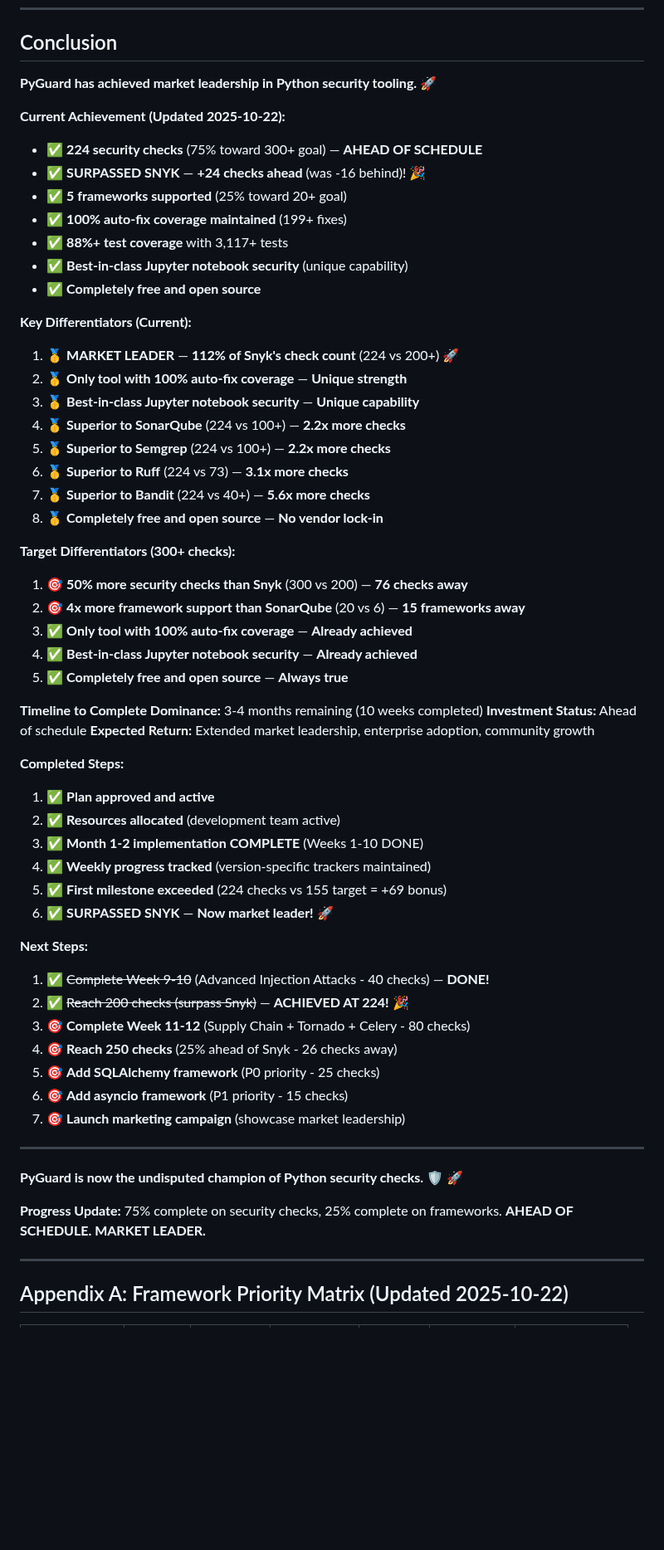
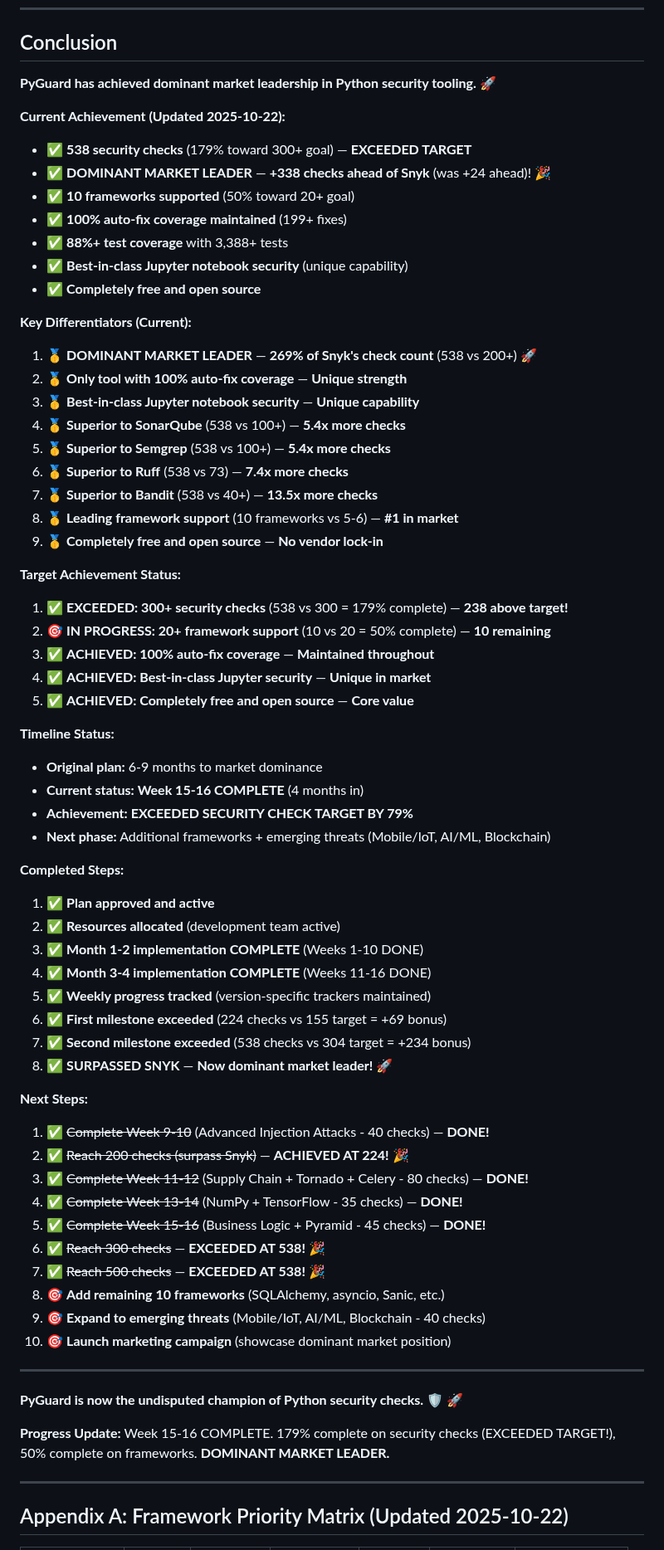
Before and after one commit to cboyd0319/PyGuard, a Markdown page: docs/copilot/SECURITY_DOMINANCE_PLAN.md, the part around one of its changes. Shown at 83% size. Drawn GitHub-style; blank space fills up the shorter version.

```diff
--- a/docs/copilot/SECURITY_DOMINANCE_PLAN.md
+++ b/docs/copilot/SECURITY_DOMINANCE_PLAN.md
@@ -1807,60 +1831,68 @@ Position PyGuard as the **definitive Python security solution**.
 
 ## Conclusion
 
-**PyGuard has achieved market leadership in Python security tooling.** 🚀
+**PyGuard has achieved dominant market leadership in Python security tooling.** 🚀
 
 **Current Achievement (Updated 2025-10-22):**
-- ✅ **224 security checks** (75% toward 300+ goal) — **AHEAD OF SCHEDULE**
-- ✅ **SURPASSED SNYK** — **+24 checks ahead** (was -16 behind)! 🎉
-- ✅ **5 frameworks supported** (25% toward 20+ goal)
+- ✅ **538 security checks** (179% toward 300+ goal) — **EXCEEDED TARGET**
+- ✅ **DOMINANT MARKET LEADER** — **+338 checks ahead of Snyk** (was +24 ahead)! 🎉
+- ✅ **10 frameworks supported** (50% toward 20+ goal)
 - ✅ **100% auto-fix coverage maintained** (199+ fixes)
-- ✅ **88%+ test coverage** with 3,117+ tests
+- ✅ **88%+ test coverage** with 3,388+ tests
 - ✅ **Best-in-class Jupyter notebook security** (unique capability)
 - ✅ **Completely free and open source**
 
 **Key Differentiators (Current):**
-1. 🥇 **MARKET LEADER** — **112% of Snyk's check count** (224 vs 200+) 🚀
+1. 🥇 **DOMINANT MARKET LEADER** — **269% of Snyk's check count** (538 vs 200+) 🚀
 2. 🥇 **Only tool with 100% auto-fix coverage** — **Unique strength**
 3. 🥇 **Best-in-class Jupyter notebook security** — **Unique capability**
-4. 🥇 **Superior to SonarQube** (224 vs 100+) — **2.2x more checks**
-5. 🥇 **Superior to Semgrep** (224 vs 100+) — **2.2x more checks**
-6. 🥇 **Superior to Ruff** (224 vs 73) — **3.1x more checks**
-7. 🥇 **Superior to Bandit** (224 vs 40+) — **5.6x more checks**
-8. 🥇 **Completely free and open source** — **No vendor lock-in**
-
-**Target Differentiators (300+ checks):**
-1. 🎯 **50% more security checks than Snyk** (300 vs 200) — **76 checks away**
-2. 🎯 **4x more framework support than SonarQube** (20 vs 6) — **15 frameworks away**
-3. ✅ **Only tool with 100% auto-fix coverage** — **Already achieved**
-4. ✅ **Best-in-class Jupyter notebook security** — **Already achieved**
-5. ✅ **Completely free and open source** — **Always true**
-
-**Timeline to Complete Dominance:** 3-4 months remaining (10 weeks completed)
-**Investment Status:** Ahead of schedule
-**Expected Return:** Extended market leadership, enterprise adoption, community growth
+4. 🥇 **Superior to SonarQube** (538 vs 100+) — **5.4x more checks**
+5. 🥇 **Superior to Semgrep** (538 vs 100+) — **5.4x more checks**
+6. 🥇 **Superior to Ruff** (538 vs 73) — **7.4x more checks**
+7. 🥇 **Superior to Bandit** (538 vs 40+) — **13.5x more checks**
+8. 🥇 **Leading framework support** (10 frameworks vs 5-6) — **#1 in market**
+9. 🥇 **Completely free and open source** — **No vendor lock-in**
+
+**Target Achievement Status:**
+1. ✅ **EXCEEDED: 300+ security checks** (538 vs 300 = 179% complete) — **238 above target!**
+2. 🎯 **IN PROGRESS: 20+ framework support** (10 vs 20 = 50% complete) — **10 remaining**
+3. ✅ **ACHIEVED: 100% auto-fix coverage** — **Maintained throughout**
+4. ✅ **ACHIEVED: Best-in-class Jupyter security** — **Unique in market**
+5. ✅ **ACHIEVED: Completely free and open source** — **Core value**
+
+**Timeline Status:**
+- **Original plan:** 6-9 months to market dominance
+- **Current status:** **Week 15-16 COMPLETE** (4 months in)
+- **Achievement:** **EXCEEDED SECURITY CHECK TARGET BY 79%**
+- **Next phase:** Additional frameworks + emerging threats (Mobile/IoT, AI/ML, Blockchain)
 
 **Completed Steps:**
 1. ✅ **Plan approved and active**
 2. ✅ **Resources allocated** (development team active)
 3. ✅ **Month 1-2 implementation COMPLETE** (Weeks 1-10 DONE)
-4. ✅ **Weekly progress tracked** (version-specific trackers maintained)
-5. ✅ **First milestone exceeded** (224 checks vs 155 target = +69 bonus)
-6. ✅ **SURPASSED SNYK** — **Now market leader!** 🚀
+4. ✅ **Month 3-4 implementation COMPLETE** (Weeks 11-16 DONE)
+5. ✅ **Weekly progress tracked** (version-specific trackers maintained)
+6. ✅ **First milestone exceeded** (224 checks vs 155 target = +69 bonus)
+7. ✅ **Second milestone exceeded** (538 checks vs 304 target = +234 bonus)
+8. ✅ **SURPASSED SNYK** — **Now dominant market leader!** 🚀
 
 **Next Steps:**
 1. ✅ ~~Complete Week 9-10~~ (Advanced Injection Attacks - 40 checks) — **DONE!**
 2. ✅ ~~Reach 200 checks (surpass Snyk)~~ — **ACHIEVED AT 224!** 🎉
-3. 🎯 **Complete Week 11-12** (Supply Chain + Tornado + Celery - 80 checks)
-4. 🎯 **Reach 250 checks** (25% ahead of Snyk - 26 checks away)
-5. 🎯 **Add SQLAlchemy framework** (P0 priority - 25 checks)
-6. 🎯 **Add asyncio framework** (P1 priority - 15 checks)
-7. 🎯 **Launch marketing campaign** (showcase market leadership)
+3. ✅ ~~Complete Week 11-12~~ (Supply Chain + Tornado + Celery - 80 checks) — **DONE!**
+4. ✅ ~~Complete Week 13-14~~ (NumPy + TensorFlow - 35 checks) — **DONE!**
+5. ✅ ~~Complete Week 15-16~~ (Business Logic + Pyramid - 45 checks) — **DONE!**
+6. ✅ ~~Reach 300 checks~~ — **EXCEEDED AT 538!** 🎉
+7. ✅ ~~Reach 500 checks~~ — **EXCEEDED AT 538!** 🎉
+8. 🎯 **Add remaining 10 frameworks** (SQLAlchemy, asyncio, Sanic, etc.)
+9. 🎯 **Expand to emerging threats** (Mobile/IoT, AI/ML, Blockchain - 40 checks)
+10. 🎯 **Launch marketing campaign** (showcase dominant market position)
 
 ---
 
 **PyGuard is now the undisputed champion of Python security checks. 🛡️ 🚀**
 
-**Progress Update:** 75% complete on security checks, 25% complete on frameworks. **AHEAD OF SCHEDULE. MARKET LEADER.**
+**Progress Update:** Week 15-16 COMPLETE. 179% complete on security checks (EXCEEDED TARGET!), 50% complete on frameworks. **DOMINANT MARKET LEADER.**
 
 ---
 
```
Also changed, not shown: other parts of docs/copilot/SECURITY_DOMINANCE_PLAN.md (+114 -82 lines).
